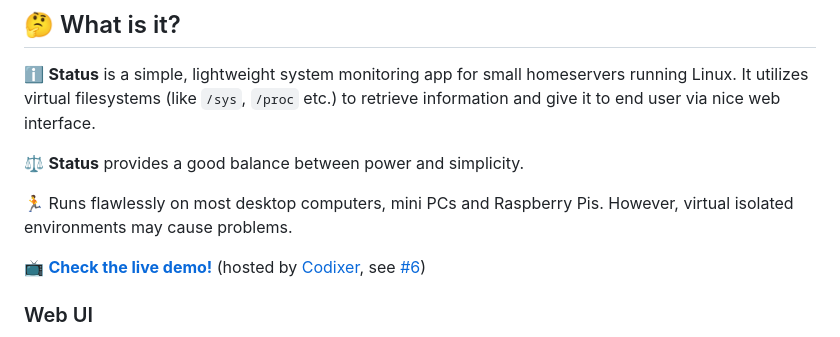
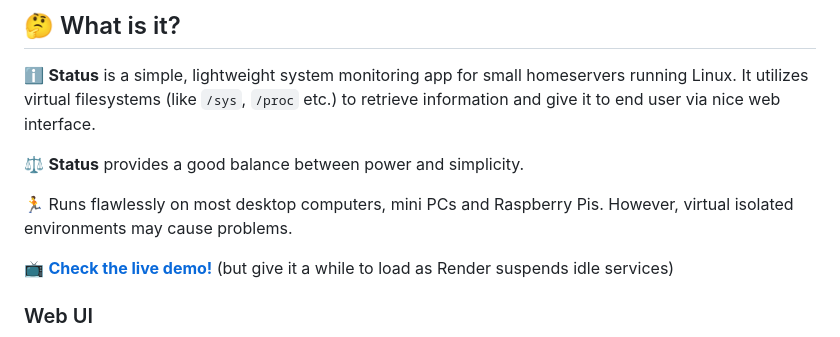
Before and after one commit to dani3l0/Status, a Markdown page: README.md, the part around the change. Drawn GitHub-style.

Commit message:
README: Update demo url

```diff
--- a/README.md
+++ b/README.md
@@ -10,7 +10,7 @@ It utilizes virtual filesystems (like `/sys`, `/proc` etc.) to retrieve informat
 
 :runner: Runs flawlessly on most desktop computers, mini PCs and Raspberry Pis. However, virtual isolated environments may cause problems.
 
-:tv: **[Check the live demo!](https://status.enshittification.social/)** (hosted by [Codixer](https://github.com/Codixer), see [#6](https://github.com/dani3l0/Status/issues/6))
+:tv: **[Check the live demo!](https://status-ksk5.onrender.com)** (but give it a while to load as Render suspends idle services)
 
 
 ### Web UI
```
